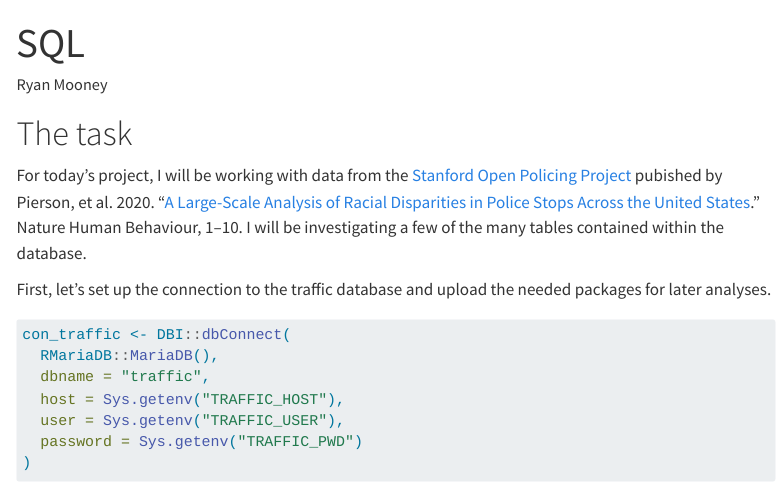
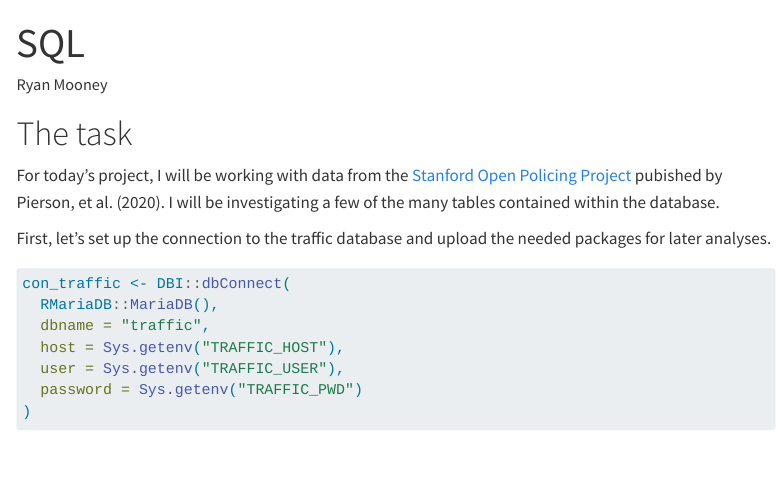
Before and after one commit to rymooney/rymooney.github.io, a Quarto document (SQL.qmd): the page in a window 1100 px wide, from its top. Rendered offline with R 4.5, knitr and Pandoc in place of Quarto, with nearby package versions; some code elsewhere in the file could not run offline; menus at the side of the page are left out.

Commit message:
FINAL SQL

```diff
--- a/SQL.qmd
+++ b/SQL.qmd
@@ -4,7 +4,7 @@ format: html
 author: "Ryan Mooney"
 ---
 # The task
-For today's project, I will be working with data from the [Stanford Open Policing Project](https://openpolicing.stanford.edu/) pubished by Pierson, et al. 2020. “[A Large-Scale Analysis of Racial Disparities in Police Stops Across the United States](https://www-nature-com.ccl.idm.oclc.org/articles/s41562-020-0858-1).” Nature Human Behaviour, 1–10. I will be investigating a few of the many tables contained within the database.
+For today's project, I will be working with data from the [Stanford Open Policing Project](https://openpolicing.stanford.edu/) pubished by Pierson, et al. (2020). I will be investigating a few of the many tables contained within the database.
 
 First, let's set up the connection to the traffic database and upload the needed packages for later analyses.
 
```
Also changed, not shown: docs/search.json, 4 other files.
